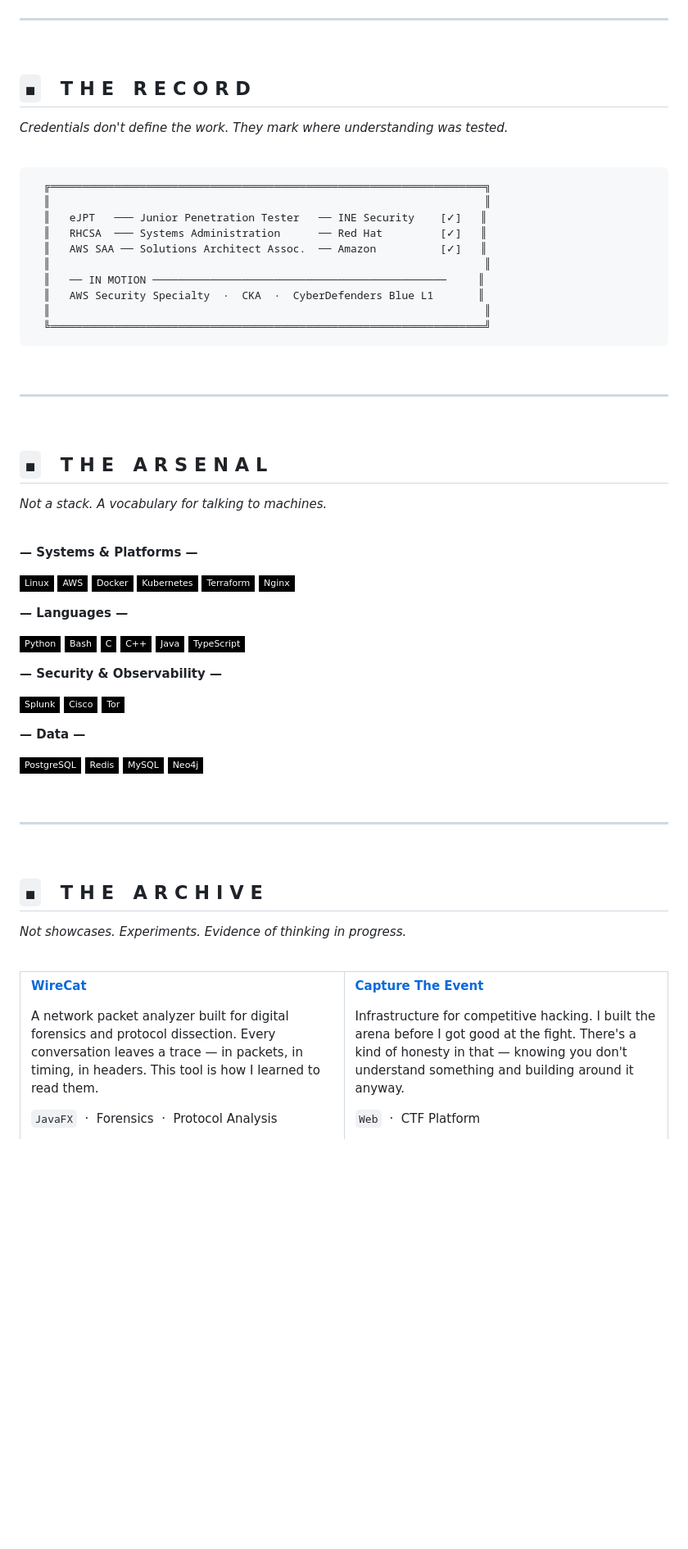
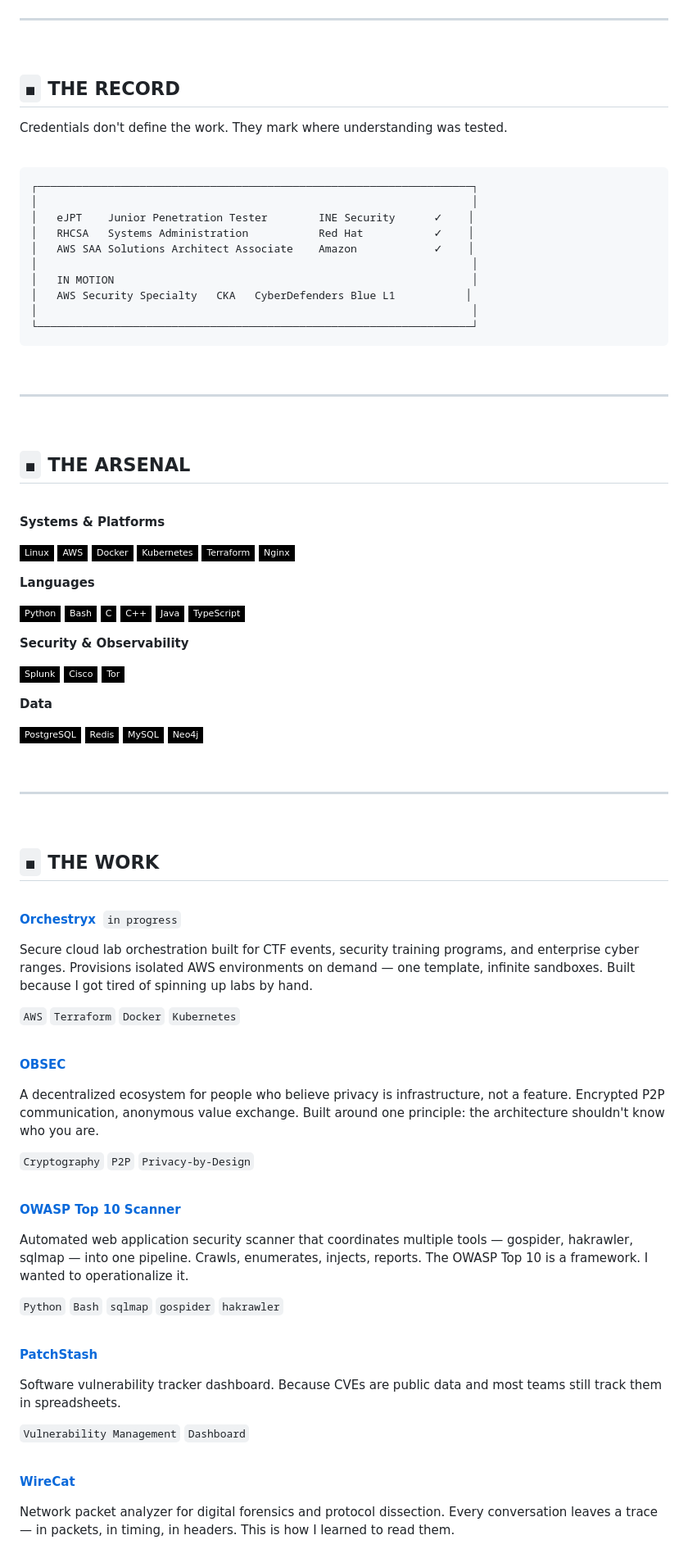
Before and after one commit to Abdallah-Dridi/Abdallah-Dridi, a Markdown page: README.md, the part around one of its changes. Shown at 82% size. GitHub-like rendering; badges without logos; blank space fills up the shorter version.

Commit message:
Refactor README for improved formatting and clarity
Updated formatting and improved clarity in the README file. Enhanced the presentation of sections and adjusted some text for better readability.

````diff
--- a/README.md
+++ b/README.md
@@ -66,23 +66,23 @@ The logs don't lie. The attacker always leaves a trace. Finding it is an act of
 
 <br>
 
-## `◼` &nbsp; T H E &nbsp; R E C O R D
+## `◼` THE RECORD
 
-*Credentials don't define the work. They mark where understanding was tested.*
+Credentials don't define the work. They mark where understanding was tested.
 
 <br>
 
 ```
-  ╔════════════════════════════════════════════════════════════════════╗
-  ║                                                                    ║
-  ║   eJPT   ─── Junior Penetration Tester   ── INE Security    [✓]   ║
-  ║   RHCSA  ─── Systems Administration      ── Red Hat         [✓]   ║
-  ║   AWS SAA ── Solutions Architect Assoc.  ── Amazon          [✓]   ║
-  ║                                                                    ║
-  ║   ── IN MOTION ──────────────────────────────────────────────     ║
-  ║   AWS Security Specialty  ·  CKA  ·  CyberDefenders Blue L1       ║
-  ║                                                                    ║
-  ╚════════════════════════════════════════════════════════════════════╝
+┌────────────────────────────────────────────────────────────────────┐
+│                                                                    │
+│   eJPT    Junior Penetration Tester        INE Security      ✓    │
+│   RHCSA   Systems Administration           Red Hat           ✓    │
+│   AWS SAA Solutions Architect Associate    Amazon            ✓    │
+│                                                                    │
+│   IN MOTION                                                        │
+│   AWS Security Specialty   CKA   CyberDefenders Blue L1           │
+│                                                                    │
+└────────────────────────────────────────────────────────────────────┘
 ```
 
 <br>
@@ -91,13 +91,11 @@ The logs don't lie. The attacker always leaves a trace. Finding it is an act of
 
 <br>
 
-## `◼` &nbsp; T H E &nbsp; A R S E N A L
-
-*Not a stack. A vocabulary for talking to machines.*
+## `◼` THE ARSENAL
 
 <br>
 
-**— Systems & Platforms —**
+**Systems & Platforms**
 
 ![Linux](https://img.shields.io/badge/Linux-000000?style=flat-square&logo=linux&logoColor=white)
 ![AWS](https://img.shields.io/badge/AWS-000000?style=flat-square&logo=amazonaws&logoColor=white)
@@ -106,7 +104,7 @@ The logs don't lie. The attacker always leaves a trace. Finding it is an act of
 ![Terraform](https://img.shields.io/badge/Terraform-000000?style=flat-square&logo=terraform&logoColor=white)
 ![Nginx](https://img.shields.io/badge/Nginx-000000?style=flat-square&logo=nginx&logoColor=white)
 
-**— Languages —**
+**Languages**
 
 ![Python](https://img.shields.io/badge/Python-000000?style=flat-square&logo=python&logoColor=white)
 ![Bash](https://img.shields.io/badge/Bash-000000?style=flat-square&logo=gnu-bash&logoColor=white)
@@ -115,13 +113,13 @@ The logs don't lie. The attacker always leaves a trace. Finding it is an act of
 ![Java](https://img.shields.io/badge/Java-000000?style=flat-square&logo=openjdk&logoColor=white)
 ![TypeScript](https://img.shields.io/badge/TypeScript-000000?style=flat-square&logo=typescript&logoColor=white)
 
-**— Security & Observability —**
+**Security & Observability**
 
 ![Splunk](https://img.shields.io/badge/Splunk-000000?style=flat-square&logo=splunk&logoColor=white)
 ![Cisco](https://img.shields.io/badge/Cisco-000000?style=flat-square&logo=cisco&logoColor=white)
 ![Tor](https://img.shields.io/badge/Tor-000000?style=flat-square&logo=tor-project&logoColor=white)
 
-**— Data —**
+**Data**
 
 ![PostgreSQL](https://img.shields.io/badge/PostgreSQL-000000?style=flat-square&logo=postgresql&logoColor=white)
 ![Redis](https://img.shields.io/badge/Redis-000000?style=flat-square&logo=redis&logoColor=white)
@@ -134,31 +132,43 @@ The logs don't lie. The attacker always leaves a trace. Finding it is an act of
 
 <br>
 
-## `◼` &nbsp; T H E &nbsp; A R C H I V E
-
-*Not showcases. Experiments. Evidence of thinking in progress.*
+## `◼` THE WORK
 
 <br>
 
-<table width="100%" border="0" cellspacing="0" cellpadding="8">
-<tr>
-<td width="50%" valign="top">
+**[Orchestryx](https://github.com/Abdallah-Dridi)** &nbsp;`in progress`
+
+Secure cloud lab orchestration built for CTF events, security training programs, and enterprise cyber ranges. Provisions isolated AWS environments on demand — one template, infinite sandboxes. Built because I got tired of spinning up labs by hand.
+
+`AWS` `Terraform` `Docker` `Kubernetes`
+
+<br>
+
+**[OBSEC](https://github.com/Abdallah-Dridi)**
+
+A decentralized ecosystem for people who believe privacy is infrastructure, not a feature. Encrypted P2P communication, anonymous value exchange. Built around one principle: the architecture shouldn't know who you are.
+
+`Cryptography` `P2P` `Privacy-by-Design`
+
+<br>
+
+**[OWASP Top 10 Scanner](https://github.com/Abdallah-Dridi)**
+
+Automated web application security scanner that coordinates multiple tools — gospider, hakrawler, sqlmap — into one pipeline. Crawls, enumerates, injects, reports. The OWASP Top 10 is a framework. I wanted to operationalize it.
+
+`Python` `Bash` `sqlmap` `gospider` `hakrawler`
+
+<br>
+
+**[PatchStash](https://github.com/Abdallah-Dridi)**
+
+Software vulnerability tracker dashboard. Because CVEs are public data and most teams still track them in spreadsheets.
+
+`Vulnerability Management` `Dashboard`
+
+<br>
 
 **[WireCat](https://github.com/No-Braino/WireCat)**
 
-A network packet analyzer built for digital forensics and protocol dissection. Every conversation leaves a trace — in packets, in timing, in headers. This tool is how I learned to read them.
+Network packet analyzer for digital forensics and protocol dissection. Every conversation leaves a trace — in packets, in timing, in headers. This is how I learned to read them.
 
-`JavaFX` &nbsp;·&nbsp; Forensics &nbsp;·&nbsp; Protocol Analysis
-
-</td>
-<td width="50%" valign="top">
-
-**[Capture The Event](https://github.com/No-Braino/CaptureTheEvent)**
-
-Infrastructure for competitive hacking. I built the arena before I got good at the fight. There's a kind of honesty in that — knowing you don't understand something and building around it anyway.
-
-`Web` &nbsp;·&nbsp; CTF Platform
-
-</td>
-</tr>
-
````
Also changed, not shown: other parts of README.md (+26 -56 lines).
